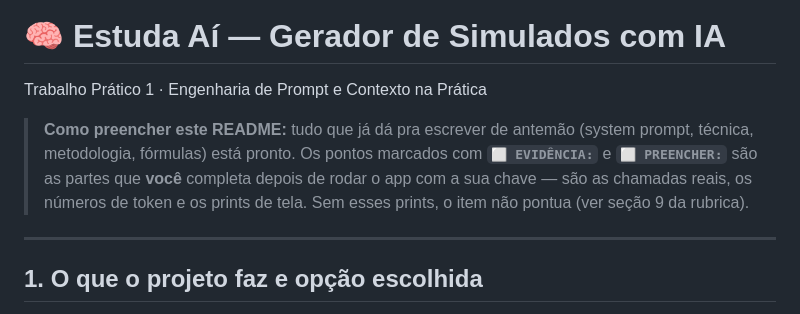
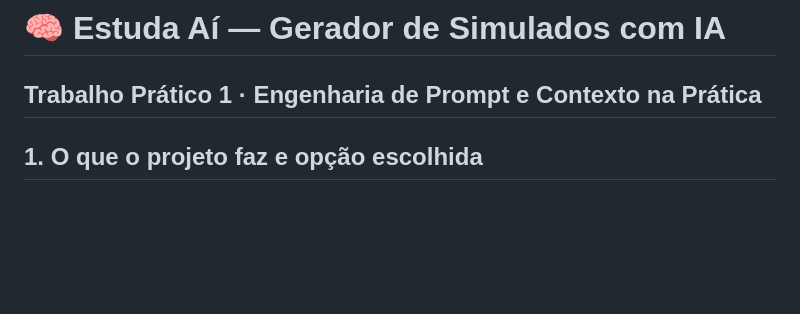
Before and after one commit to igorcosta12/estudaAI, a Markdown page: README.md, the part around the change. Drawn GitHub-style; blank space fills up the shorter version.

```diff
--- a/README.md
+++ b/README.md
@@ -1,12 +1,6 @@
 # 🧠 Estuda Aí — Gerador de Simulados com IA
 
 Trabalho Prático 1 · Engenharia de Prompt e Contexto na Prática
-
-> **Como preencher este README:** tudo que já dá pra escrever de antemão (system prompt, técnica,
-> metodologia, fórmulas) está pronto. Os pontos marcados com **`⬜ EVIDÊNCIA:`** e **`⬜ PREENCHER:`**
-> são as partes que **você** completa depois de rodar o app com a sua chave — são as chamadas reais,
-> os números de token e os prints de tela. Sem esses prints, o item não pontua (ver seção 9 da rubrica).
-
 ---
 
 ## 1. O que o projeto faz e opção escolhida
```
